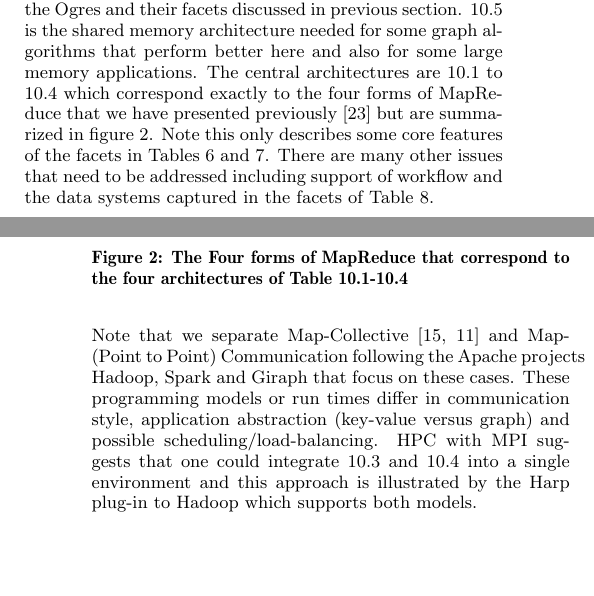
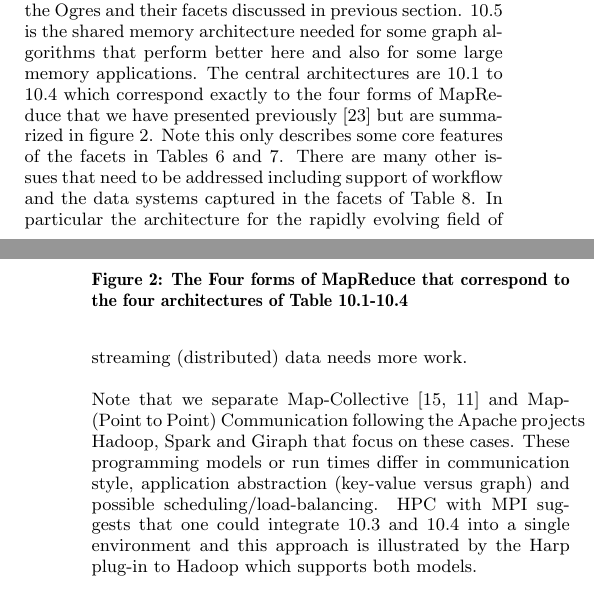
Before and after one commit to JudyFox/Ogres, a LaTeX paper (sigproc.tex): two parts of the columns of pages 6 and 7 of 9, joined at a grey line, cut so that both start at the same text, the shorter picture padded with empty space. Compiled offline with pdfLaTeX.

Commit message:
minor addition based upon geoffrey's suggestion via email

```diff
--- a/sigproc.tex
+++ b/sigproc.tex
@@ -566,7 +566,19 @@ Linear/Quadratic Programming, Combinatorial Optimization, Branch and Bound (G5)
 \end{tabular}
 \end{table}
 
-In Table~\ref{Table10}, we present 5 distinct problem architecture that map into 5 distinct system architectures which seem to cover the Ogres and their facets discussed in previous section. 10.5 is the shared memory architecture needed for some graph algorithms that perform better here and also for some large memory applications. The central architectures are 10.1 to 10.4 which correspond exactly to the four forms of MapReduce that we have presented previously~\cite{b18} but are summarized in figure 2. Note this only describes some core features of the facets in Tables~\ref{Table6} and~\ref{Table7}. There are many other issues that need to be addressed including support of workflow and the data systems captured in the facets of Table~\ref{Table8}.
+In Table~\ref{Table10}, we present 5 distinct problem architecture
+that map into 5 distinct system architectures which seem to cover the
+Ogres and their facets discussed in previous section. 10.5 is the
+shared memory architecture needed for some graph algorithms that
+perform better here and also for some large memory applications. The
+central architectures are 10.1 to 10.4 which correspond exactly to the
+four forms of MapReduce that we have presented previously~\cite{b18}
+but are summarized in figure 2. Note this only describes some core
+features of the facets in Tables~\ref{Table6} and~\ref{Table7}. There
+are many other issues that need to be addressed including support of
+workflow and the data systems captured in the facets of
+Table~\ref{Table8}. In particular the architecture for the rapidly
+evolving field of streaming (distributed) data needs more work.
 
 %Figure 2: The Four forms of MapReduce that correspond to the four architectures of Table 10.1-10.4
 \begin{figure}
```
